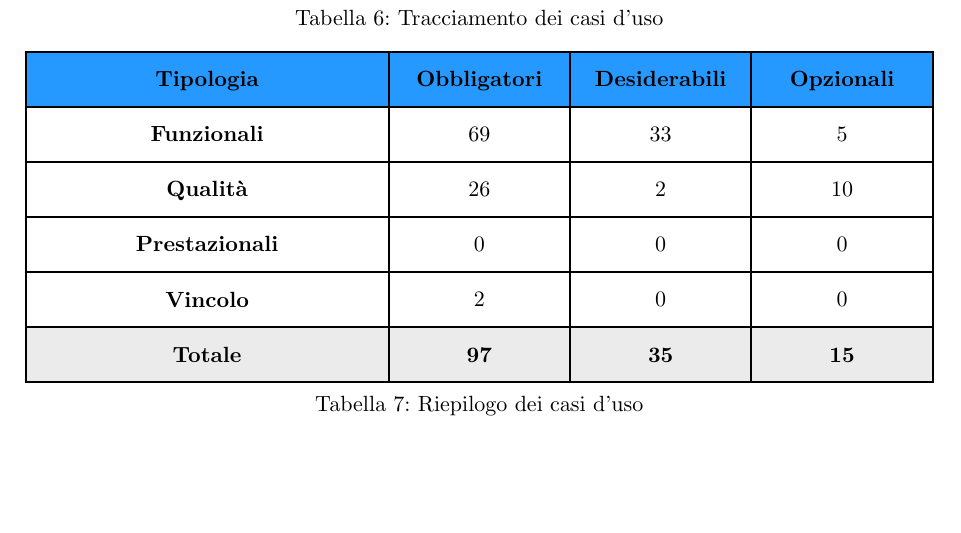
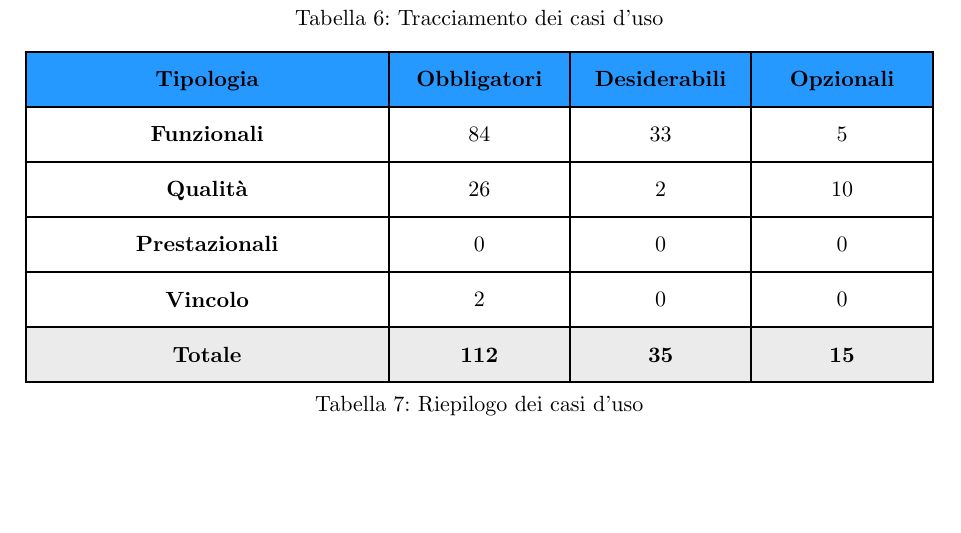
Before and after one commit to teamcodealchemists/docs, a Typst document (documents/rtb/AdR.typ): part of page 62 of 62, cut so that both start at the same text. Compiled offline with Typst 0.15.

Commit message:
Aggiornamento tabella conteggio requisiti

```diff
--- a/documents/rtb/AdR.typ
+++ b/documents/rtb/AdR.typ
@@ -1713,11 +1713,11 @@ _Esempio:_
   table.header(
     [*Tipologia*], [*Obbligatori*], [*Desiderabili*], [*Opzionali*],
   ),
-    [*Funzionali*],     [69],    [33],    [5],
+    [*Funzionali*],     [84],    [33],    [5],
     [*Qualità*],        [26],    [2],     [10],
     [*Prestazionali*],  [0],     [0],     [0],
     [*Vincolo*],        [2],     [0],     [0],
-    [*Totale*],         [*97*],  [*35*],  [*15*]
+    [*Totale*],         [*112*],  [*35*],  [*15*]
   ),
   caption: [Riepilogo dei casi d'uso],
 )
```
